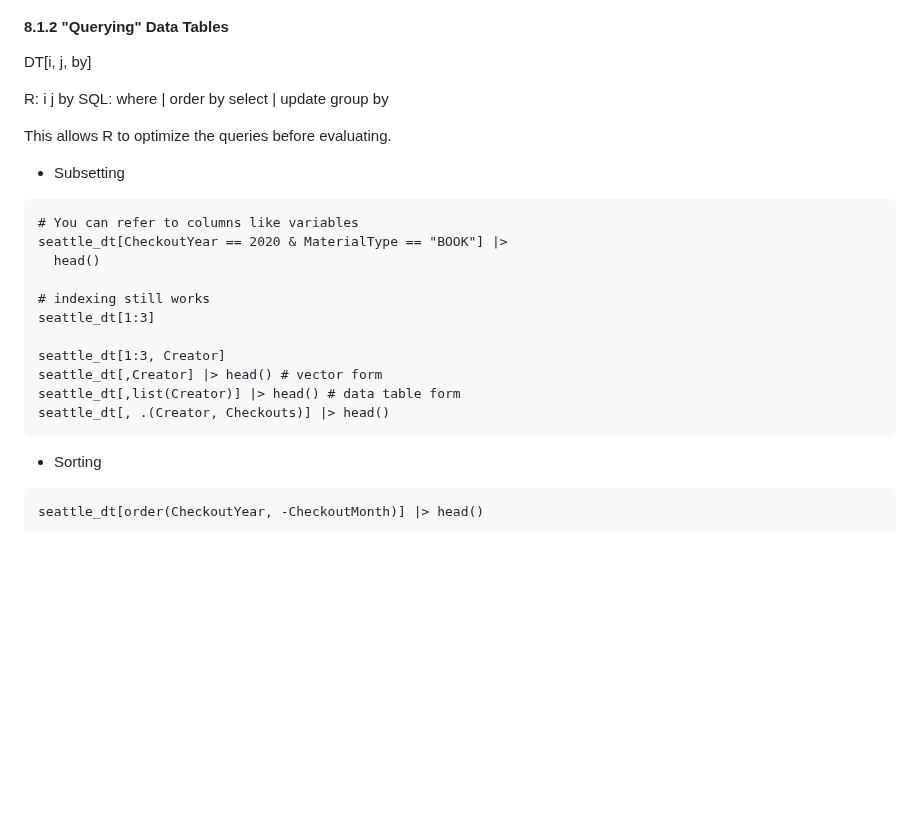
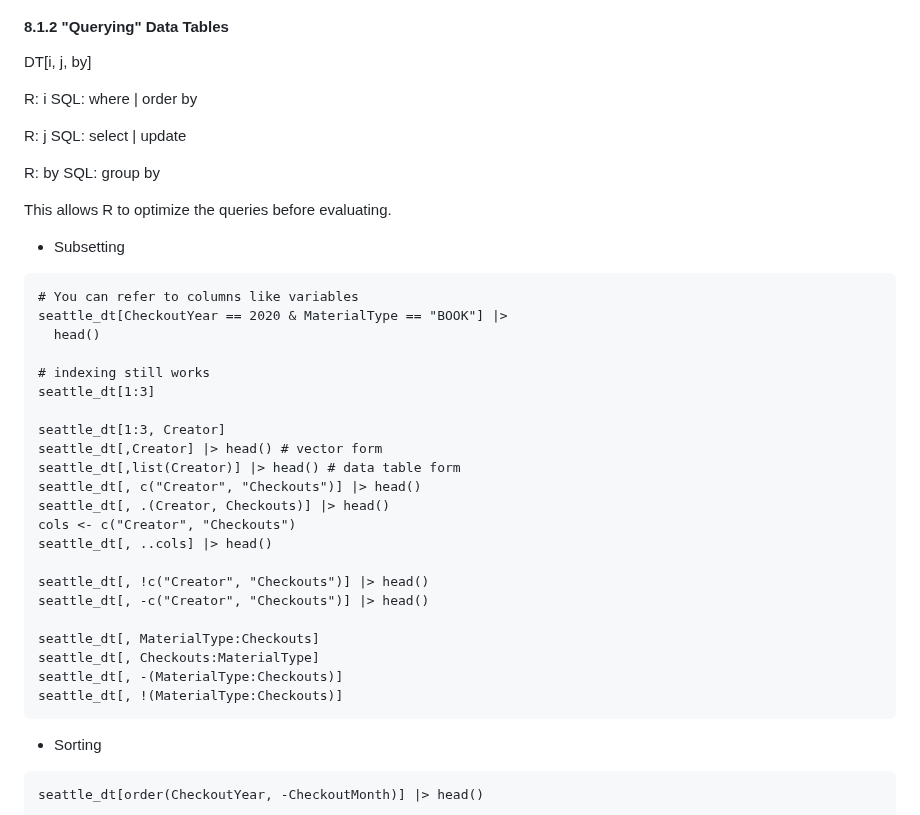
Before and after one commit to bbolker/stat794_bigdata, a Markdown page: OtherTopics_Hyuna.md, the part around one of its changes. Drawn GitHub-style; blank space fills up the shorter version.

````diff
--- a/OtherTopics_Hyuna.md
+++ b/OtherTopics_Hyuna.md
@@ -373,8 +373,14 @@ as.data.frame() # other types of objects
 
 DT[i, j, by]
 
-R:                 i                 j        by
-SQL:  where | order by   select | update  group by
+R: i
+SQL: where | order by
+
+R: j
+SQL: select | update
+
+R: by
+SQL: group by
 
 This allows R to optimize the queries before evaluating.
 
@@ -390,7 +396,18 @@ seattle_dt[1:3]
 seattle_dt[1:3, Creator]
 seattle_dt[,Creator] |> head() # vector form
 seattle_dt[,list(Creator)] |> head() # data table form
+seattle_dt[, c("Creator", "Checkouts")] |> head()
 seattle_dt[, .(Creator, Checkouts)] |> head()
+cols <- c("Creator", "Checkouts")
+seattle_dt[, ..cols] |> head()
+
+seattle_dt[, !c("Creator", "Checkouts")] |> head()
+seattle_dt[, -c("Creator", "Checkouts")] |> head()
+
+seattle_dt[, MaterialType:Checkouts]
+seattle_dt[, Checkouts:MaterialType]
+seattle_dt[, -(MaterialType:Checkouts)]
+seattle_dt[, !(MaterialType:Checkouts)]
 ```
 
 * Sorting
````
Also changed, not shown: other parts of OtherTopics_Hyuna.md (+65 -0 lines).
